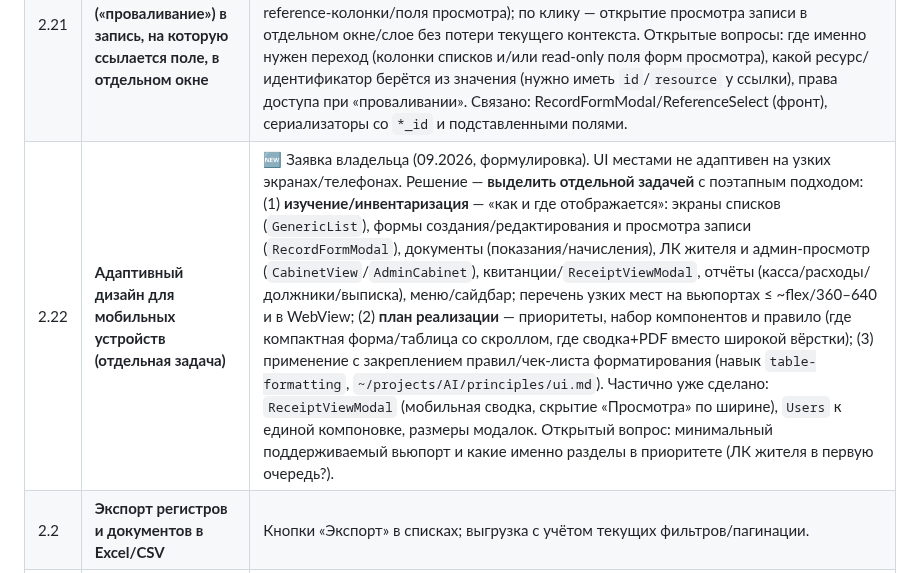
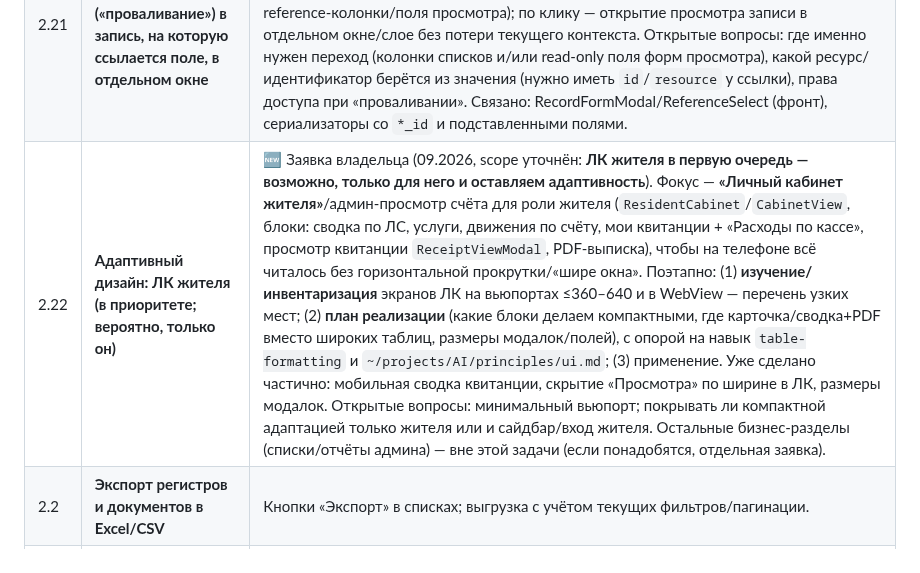
Before and after one commit to Asagat/townhouse-app, a Markdown page: ROADMAP.md, the part around the change. GitHub-like rendering.

Commit message:
ROADMAP: уточнить 2.22 — адаптивность в приоритете для ЛК жителя
Решение владельца: адаптивный дизайн — в первую очередь (вероятно, только) для
«Личного кабинета жителя»; остальные бизнес-разделы вне этой задачи.

```diff
--- a/ROADMAP.md
+++ b/ROADMAP.md
@@ -68,7 +68,7 @@
 | 2.19 | **Дашборд на главную страницу** | 🆕 Заявка владельца (09.2026). Главная после входа должна показывать сводные метрики: **Начислено, Внесено в кассу, Списано, Долг, Остаток в кассе**; а также блоки **«Должники» + динамика задолженности за последние 12 месяцев** и **«Расходы по кассе за текущий месяц»**. Источники уже готовы (регистры кассы, `reports/debtors`, `reports/cash_register`, `accounts_register`) — реализация: страница-дашборд + пункт меню для бухгалтерских ролей с переиспользованием существующих вычислений; динамика долга — агрегация по месяцам за 12 мес. |
 | 2.20 | **Рефакторинг слоя денежных документов → «документ → регистр» (касса/банк, статусы и аудит)** | 🆕 Проектируется (08.09.2026). Архитектурный вариант А: отдельные типизированные документы «КассовыеДокументы» и «БанковскиеДокументы» (свои серии, статусы проведён/сторно, аудит вместо физического delete) поверх единого денежного регистра; журналы наличные/безналичные. Детальный план и фазы — `.ai/PLANS/2026-money-documents.md` (превосходит/развивает 2.14). |
 | 2.21 | **Ссылочные поля: переход («проваливание») в запись, на которую ссылается поле, в отдельном окне** | 🆕 Заявка владельца (09.2026). В списках/формах с reference-полями (собственник, л/с, квартира, касса/счёт, статья, контрагент, вид услуги, счётчик, тариф, документ и т.п.) дать возможность из ссылочного значения «провалиться» в карточку/запись этой сущности. Предлагаемый UI — кнопка «…» в правой части поля (справа у значения или у reference-колонки/поля просмотра); по клику — открытие просмотра записи в отдельном окне/слое без потери текущего контекста. Открытые вопросы: где именно нужен переход (колонки списков и/или read-only поля форм просмотра), какой ресурс/идентификатор берётся из значения (нужно иметь `id`/`resource` у ссылки), права доступа при «проваливании». Связано: RecordFormModal/ReferenceSelect (фронт), сериализаторы со `*_id` и подставленными полями. |
-| 2.22 | **Адаптивный дизайн для мобильных устройств (отдельная задача)** | 🆕 Заявка владельца (09.2026, формулировка). UI местами не адаптивен на узких экранах/телефонах. Решение — **выделить отдельной задачей** с поэтапным подходом: (1) **изучение/инвентаризация** — «как и где отображается»: экраны списков (`GenericList`), формы создания/редактирования и просмотра записи (`RecordFormModal`), документы (показания/начисления), ЛК жителя и админ-просмотр (`CabinetView`/`AdminCabinet`), квитанции/`ReceiptViewModal`, отчёты (касса/расходы/должники/выписка), меню/сайдбар; перечень узких мест на вьюпортах ≤ ~flex/360–640 и в WebView; (2) **план реализации** — приоритеты, набор компонентов и правило (где компактная форма/таблица со скроллом, где сводка+PDF вместо широкой вёрстки); (3) применение с закреплением правил/чек-листа форматирования (навык `table-formatting`, `~/projects/AI/principles/ui.md`). Частично уже сделано: `ReceiptViewModal` (мобильная сводка, скрытие «Просмотра» по ширине), `Users` к единой компоновке, размеры модалок. Открытый вопрос: минимальный поддерживаемый вьюпорт и какие именно разделы в приоритете (ЛК жителя в первую очередь?). |
+| 2.22 | **Адаптивный дизайн: ЛК жителя (в приоритете; вероятно, только он)** | 🆕 Заявка владельца (09.2026, scope уточнён: **ЛК жителя в первую очередь — возможно, только для него и оставляем адаптивность**). Фокус — **«Личный кабинет жителя»**/админ-просмотр счёта для роли жителя (`ResidentCabinet`/`CabinetView`, блоки: сводка по ЛС, услуги, движения по счёту, мои квитанции + «Расходы по кассе», просмотр квитанции `ReceiptViewModal`, PDF-выписка), чтобы на телефоне всё читалось без горизонтальной прокрутки/«шире окна». Поэтапно: (1) **изучение/инвентаризация** экранов ЛК на вьюпортах ≤360–640 и в WebView — перечень узких мест; (2) **план реализации** (какие блоки делаем компактными, где карточка/сводка+PDF вместо широких таблиц, размеры модалок/полей), с опорой на навык `table-formatting` и `~/projects/AI/principles/ui.md`; (3) применение. Уже сделано частично: мобильная сводка квитанции, скрытие «Просмотра» по ширине в ЛК, размеры модалок. Открытые вопросы: минимальный вьюпорт; покрывать ли компактной адаптацией только жителя или и сайдбар/вход жителя. Остальные бизнес-разделы (списки/отчёты админа) — вне этой задачи (если понадобятся, отдельная заявка). |
 | 2.2 | **Экспорт регистров и документов в Excel/CSV** | Кнопки «Экспорт» в списках; выгрузка с учётом текущих фильтров/пагинации. |
 | 2.6 | **Настраиваемый доступ к формам/меню (админ)** | Сейчас права ролей зашиты в коде (`permissions.py`, `can.ts`, `menuAccess.ts`). Сделать форму настроек прав для администратора: доступ к разделам меню, формам и действиям (создание/изменение/удаление/чтение) по каждой роли. Хранение — таблица `role_permissions`, чтение в рантайме вместо/в дополнение к зашитым правилам. |
 | Б2 | **ЛК жителя: редактирование контактных данных** | Телефон, почта и другие контактные данные собственника — кроме ФИО и логина; с ограничениями по правам. |
```
